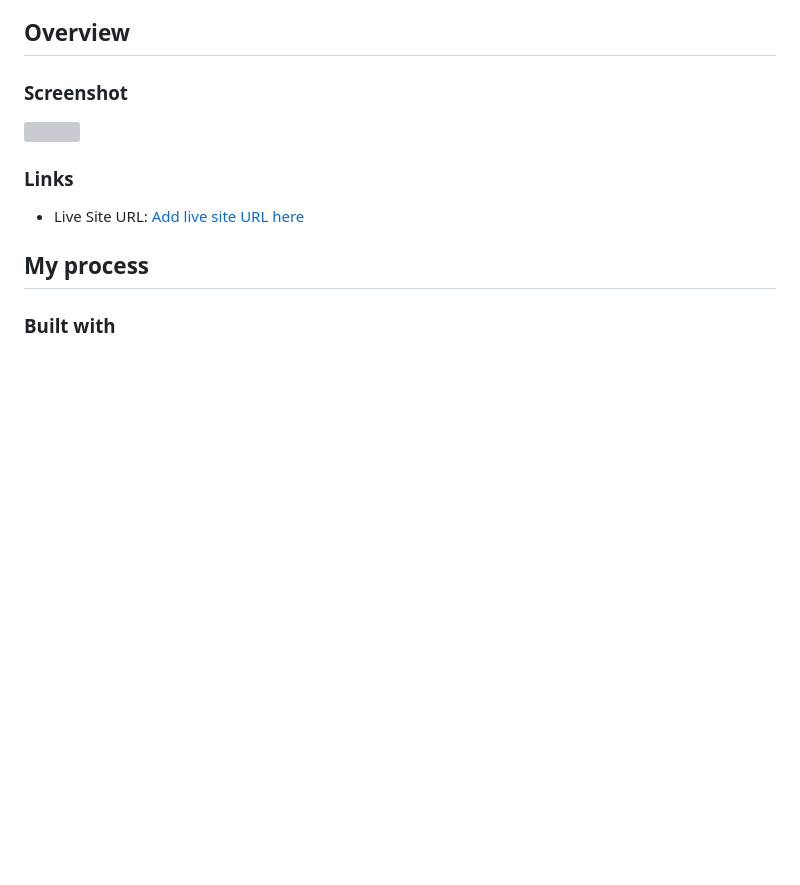
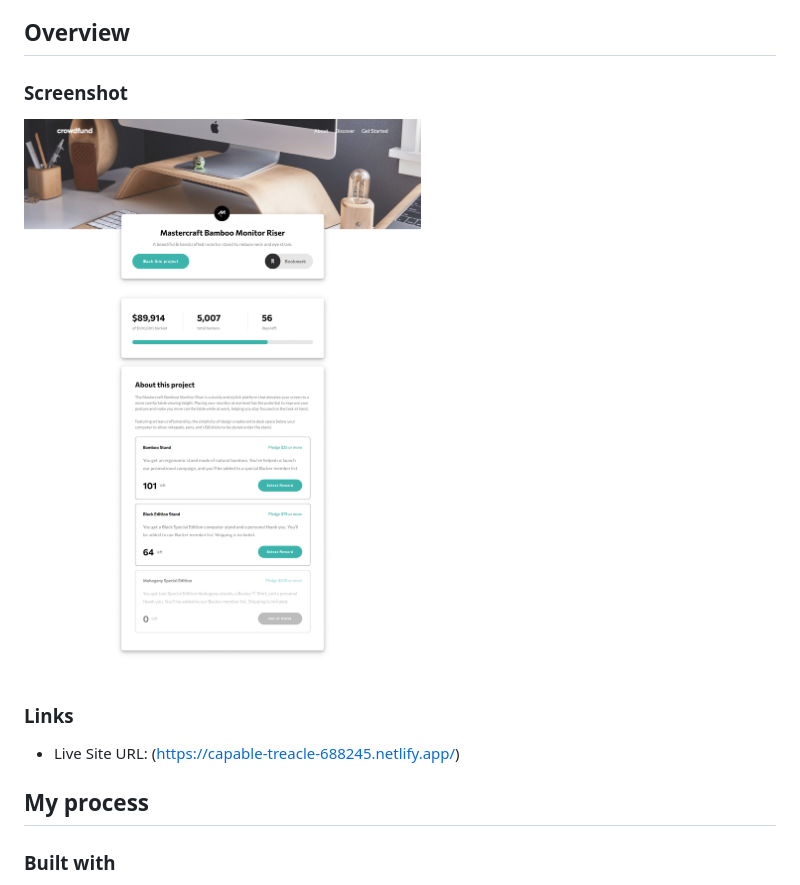
Before and after one commit to Gaston-Recalde/crowdfunding-product-page, a Markdown page: README.md, the part around the change. Drawn GitHub-style; pictures changed too: images/crowdfunding.png (added); blank space fills up the shorter version; grey boxes are pictures that could not be loaded.

Commit message:
README actualizado

```diff
--- a/README.md
+++ b/README.md
@@ -15,11 +15,11 @@ This is a solution to the [Crowdfunding product page challenge on Frontend Mento
 
 ### Screenshot
 
-![](./screenshot.jpg)
+![](./images/crowdfunding.png)
 
 ### Links
 
-- Live Site URL: [Add live site URL here](https://your-live-site-url.com)
+- Live Site URL: (https://capable-treacle-688245.netlify.app/)
 
 ## My process
 
```
